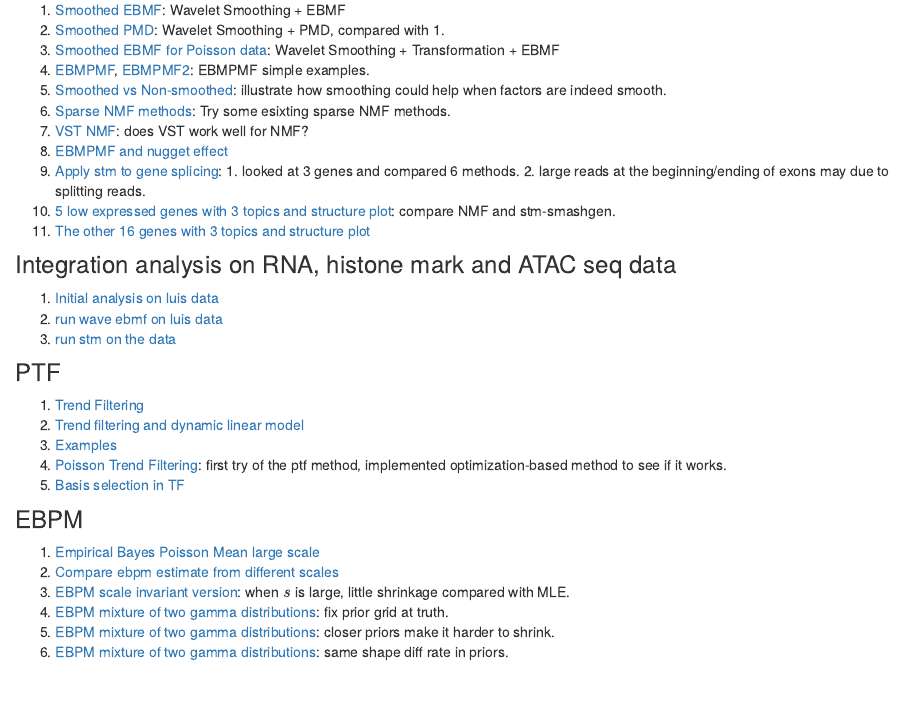
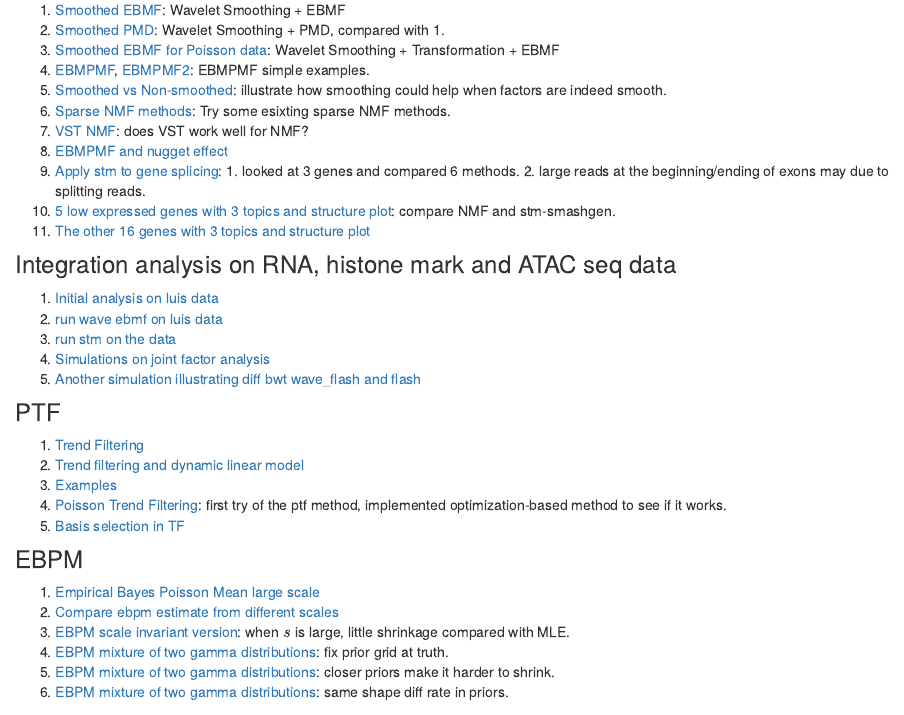
Before and after one commit to DongyueXie/FMF, an R Markdown document (analysis/index.Rmd): the page in a window 1100 px wide, from 290 px down. Rendered offline with R 4.5, knitr and Pandoc, with nearby package versions; drawn as R Markdown's standard HTML page in place of the format the file asks for.

Commit message:
wflow_publish("analysis/index.Rmd")

```diff
--- a/analysis/index.Rmd
+++ b/analysis/index.Rmd
@@ -32,6 +32,8 @@ Explore functional/smoothed matrix factorization(MF): consider the MF problem $Y
 1. [Initial analysis on luis data](luis_data.html)
 2. [run wave ebmf on luis data](luis_data_wave.html)
 3. [run stm on the data](integration_stm.html)
+4. [Simulations on joint factor analysis](joint_factoranalysis.html)
+5. [Another simulation illustrating diff bwt wave_flash and flash](joint_fa_more.html)
 
 ### PTF
 
```
